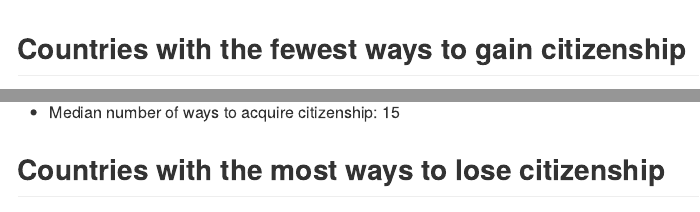
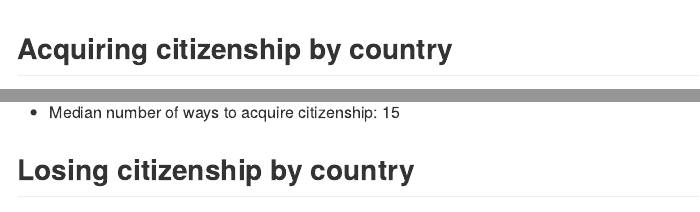
Before and after one commit to holmesjoli/team-migration, an R Markdown document (EDA/eda.Rmd): the page in a window 1100 px wide, from 930 px down, and a second part further down, joined at a grey line. The pictures show the output file EDA/eda.md that the author committed with the source, drawn offline in the style of GitHub.

Commit message:
updates to graphs

````diff
--- a/EDA/eda.Rmd
+++ b/EDA/eda.Rmd
@@ -93,7 +93,7 @@ ggplot(loss_code_common, aes(x = reorder(code, -n), y = n, fill = reorder(region
   ylim(0, n_cntry)
 ```
 
-## Countries with the fewest ways to gain citizenship
+## Acquiring citizenship by country
 
 ```{r}
 acq_top_10 <- df_long %>%
@@ -127,7 +127,7 @@ ggplot(acq_top_10,
 
 * Median number of ways to acquire citizenship: `r median(acq_top_10$n)`
 
-## Countries with the most ways to lose citizenship
+## Losing citizenship by country
 
 ```{r}
 loss_top_10 <- df_long %>%
````
Also changed, not shown: EDA/eda.md.
